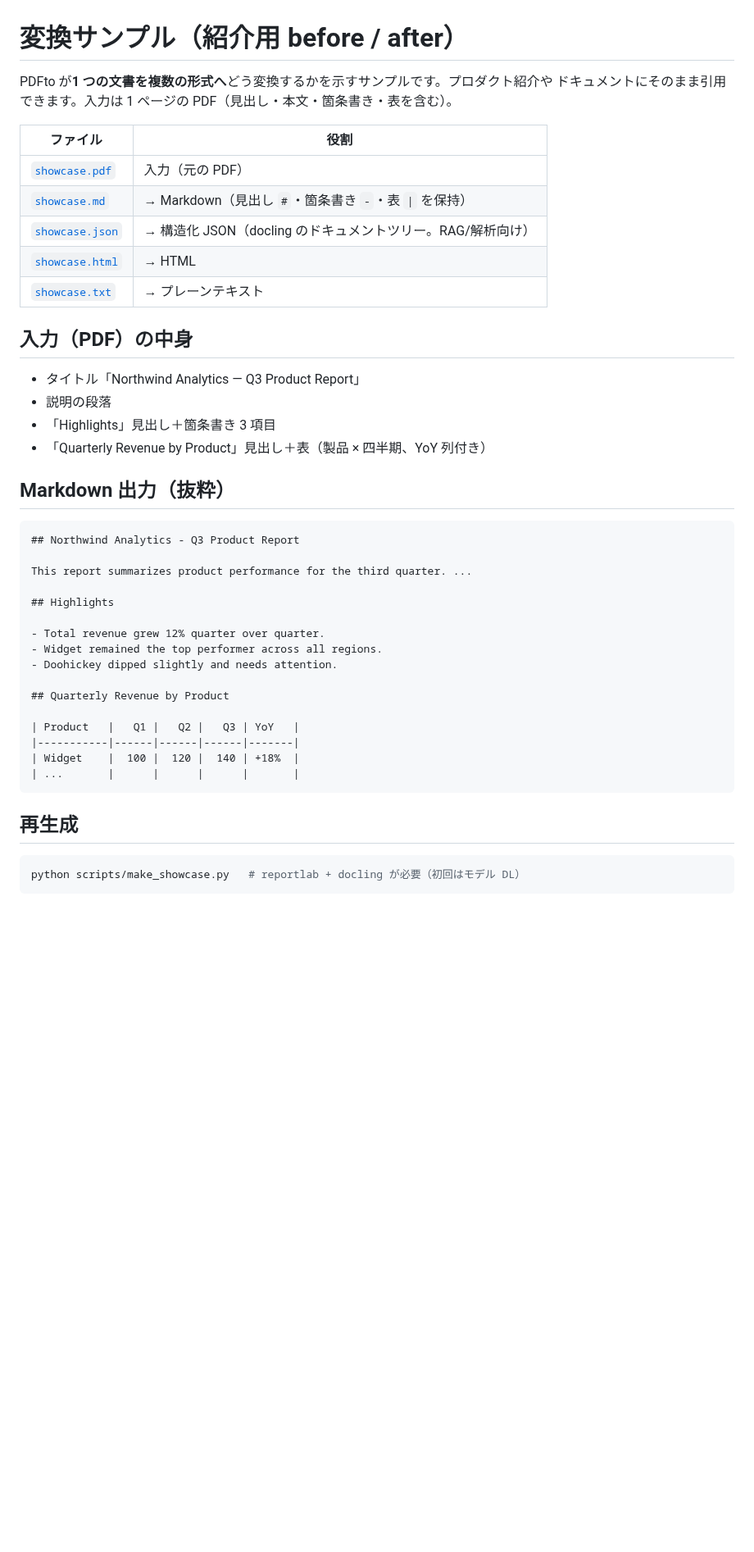
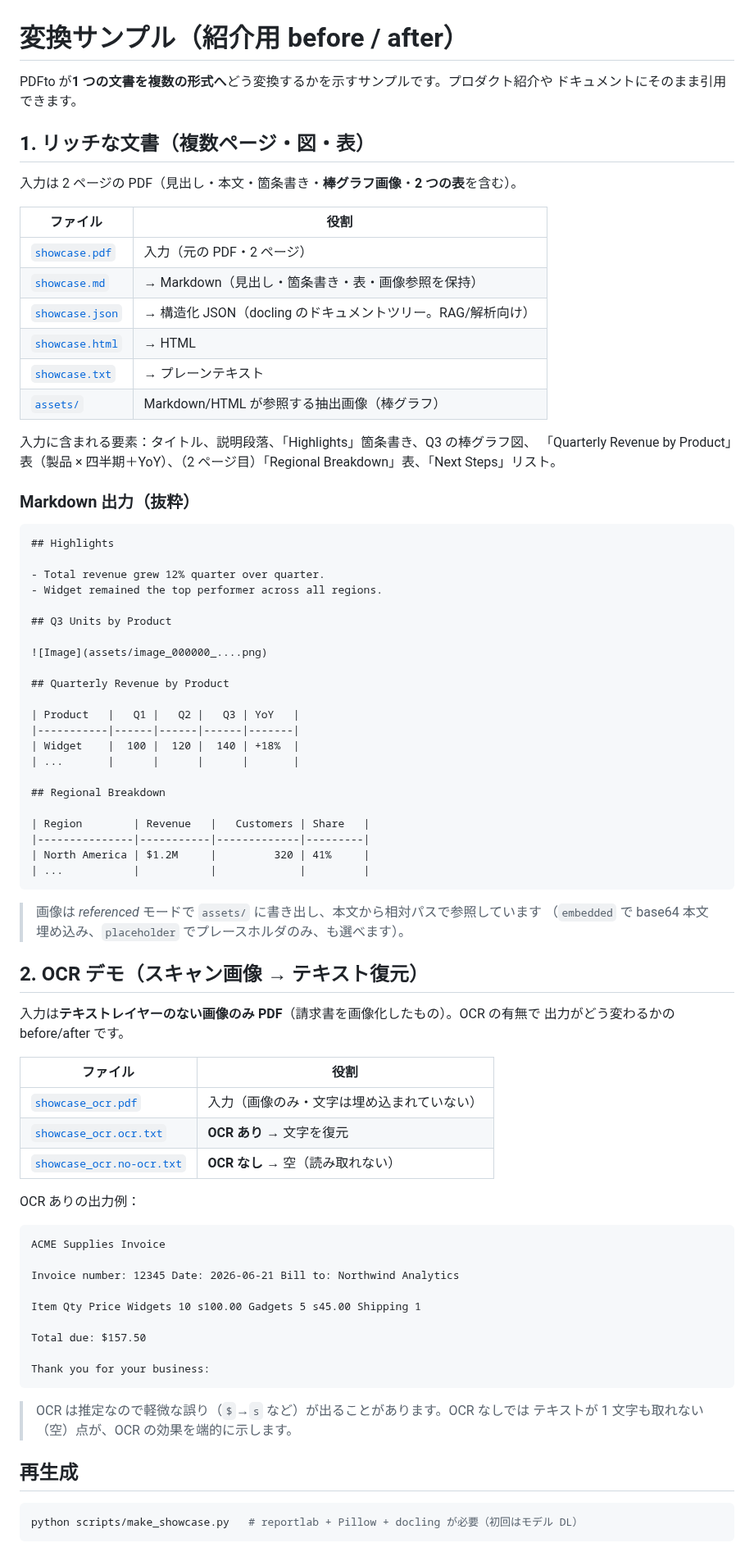
Before and after one commit to hidyon/pdfto, a Markdown page: docs/examples/README.md, the part around one of its changes. Shown at 82% size. Drawn GitHub-style; blank space fills up the shorter version.

````diff
--- a/docs/examples/README.md
+++ b/docs/examples/README.md
@@ -1,35 +1,36 @@
 # 変換サンプル（紹介用 before / after）
 
 PDFto が**1 つの文書を複数の形式へ**どう変換するかを示すサンプルです。プロダクト紹介や
-ドキュメントにそのまま引用できます。入力は 1 ページの PDF（見出し・本文・箇条書き・表を含む）。
+ドキュメントにそのまま引用できます。
+
+## 1. リッチな文書（複数ページ・図・表）
+
+入力は 2 ページの PDF（見出し・本文・箇条書き・**棒グラフ画像**・**2 つの表**を含む）。
 
 | ファイル | 役割 |
 |---|---|
-| [`showcase.pdf`](showcase.pdf) | 入力（元の PDF） |
-| [`showcase.md`](showcase.md) | → Markdown（見出し `#`・箇条書き `-`・表 `\|` を保持） |
+| [`showcase.pdf`](showcase.pdf) | 入力（元の PDF・2 ページ） |
+| [`showcase.md`](showcase.md) | → Markdown（見出し・箇条書き・表・画像参照を保持） |
 | [`showcase.json`](showcase.json) | → 構造化 JSON（docling のドキュメントツリー。RAG/解析向け） |
 | [`showcase.html`](showcase.html) | → HTML |
 | [`showcase.txt`](showcase.txt) | → プレーンテキスト |
+| [`assets/`](assets/) | Markdown/HTML が参照する抽出画像（棒グラフ） |
 
-## 入力（PDF）の中身
+入力に含まれる要素：タイトル、説明段落、「Highlights」箇条書き、Q3 の棒グラフ図、
+「Quarterly Revenue by Product」表（製品 × 四半期＋YoY）、（2 ページ目）「Regional
+Breakdown」表、「Next Steps」リスト。
 
-- タイトル「Northwind Analytics — Q3 Product Report」
-- 説明の段落
-- 「Highlights」見出し＋箇条書き 3 項目
-- 「Quarterly Revenue by Product」見出し＋表（製品 × 四半期、YoY 列付き）
-
-## Markdown 出力（抜粋）
+### Markdown 出力（抜粋）
 
 ```markdown
-## Northwind Analytics - Q3 Product Report
-
-This report summarizes product performance for the third quarter. ...
-
 ## Highlights
 
 - Total revenue grew 12% quarter over quarter.
 - Widget remained the top performer across all regions.
-- Doohickey dipped slightly and needs attention.
+
+## Q3 Units by Product
+
+![Image](assets/image_000000_....png)
 
 ## Quarterly Revenue by Product
 
@@ -37,11 +38,49 @@ This report summarizes product performance for the third quarter. ...
 |-----------|------|------|------|-------|
 | Widget    |  100 |  120 |  140 | +18%  |
 | ...       |      |      |      |       |
+
+## Regional Breakdown
+
+| Region        | Revenue   |   Customers | Share   |
+|---------------|-----------|-------------|---------|
+| North America | $1.2M     |         320 | 41%     |
+| ...           |           |             |         |
 ```
+
+> 画像は *referenced* モードで `assets/` に書き出し、本文から相対パスで参照しています
+> （`embedded` で base64 本文埋め込み、`placeholder` でプレースホルダのみ、も選べます）。
+
+## 2. OCR デモ（スキャン画像 → テキスト復元）
+
+入力は**テキストレイヤーのない画像のみ PDF**（請求書を画像化したもの）。OCR の有無で
+出力がどう変わるかの before/after です。
+
+| ファイル | 役割 |
+|---|---|
+| [`showcase_ocr.pdf`](showcase_ocr.pdf) | 入力（画像のみ・文字は埋め込まれていない） |
+| [`showcase_ocr.ocr.txt`](showcase_ocr.ocr.txt) | **OCR あり** → 文字を復元 |
+| [`showcase_ocr.no-ocr.txt`](showcase_ocr.no-ocr.txt) | **OCR なし** → 空（読み取れない） |
+
+OCR ありの出力例：
+
+```
+ACME Supplies Invoice
+
+Invoice number: 12345 Date: 2026-06-21 Bill to: Northwind Analytics
+
+Item Qty Price Widgets 10 s100.00 Gadgets 5 s45.00 Shipping 1
+
+Total due: $157.50
+
+Thank you for your business:
+```
+
+> OCR は推定なので軽微な誤り（`$`→`s` など）が出ることがあります。OCR なしでは
+> テキストが 1 文字も取れない（空）点が、OCR の効果を端的に示します。
 
 ## 再生成
 
 ```bash
-python scripts/make_showcase.py   # reportlab + docling が必要（初回はモデル DL）
+python scripts/make_showcase.py   # reportlab + Pillow + docling が必要（初回はモデル DL）
 ```
 
````
Also changed, not shown: other parts of docs/examples/README.md (+2 -2 lines), docs/examples/showcase.md (+22 -1 lines), docs/examples/assets/image_000000_26a9269a89b997bfb97fb9479aacc06eea0dfa88d04961db3aeaaa54425fab6e.png (added), 8 other files.
